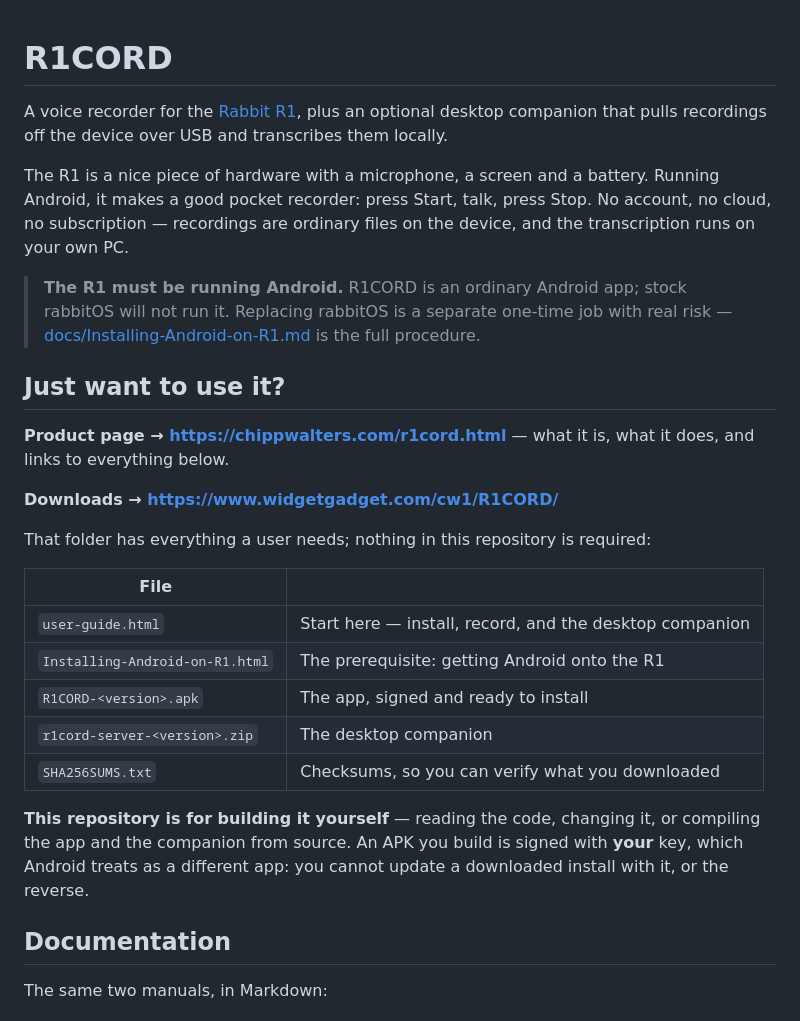
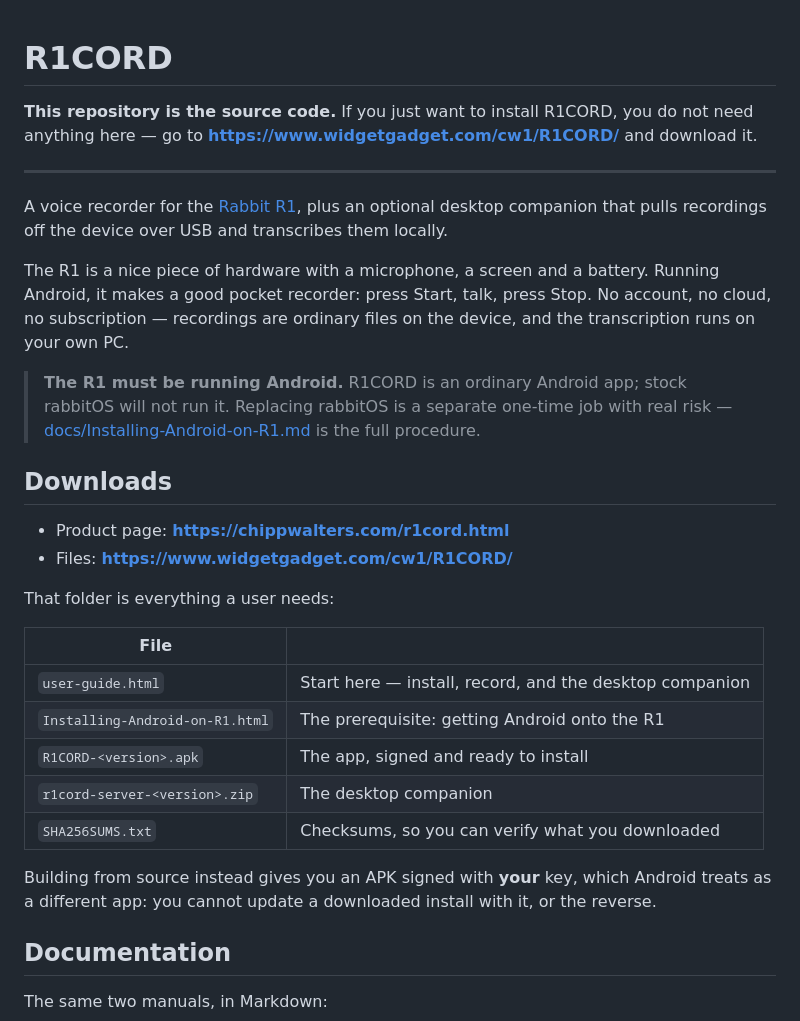
Before and after one commit to chippwalters/r1cord-public, a Markdown page: README.md, the part around the change. Rendered like a GitHub page.

Commit message:
README: say up front that this is source; installers go to the download page
Co-Authored-By: Claude <noreply@anthropic.com>

```diff
--- a/README.md
+++ b/README.md
@@ -1,4 +1,9 @@
 # R1CORD
+
+**This repository is the source code.** If you just want to install R1CORD, you do not need
+anything here — go to **https://www.widgetgadget.com/cw1/R1CORD/** and download it.
+
+---
 
 A voice recorder for the [Rabbit R1](https://www.rabbit.tech/), plus an optional desktop
 companion that pulls recordings off the device over USB and transcribes them locally.
@@ -12,14 +17,12 @@ own PC.
 > run it. Replacing rabbitOS is a separate one-time job with real risk —
 > [docs/Installing-Android-on-R1.md](docs/Installing-Android-on-R1.md) is the full procedure.
 
-## Just want to use it?
+## Downloads
 
-**Product page → https://chippwalters.com/r1cord.html** — what it is, what it does, and links to
-everything below.
+- Product page: **https://chippwalters.com/r1cord.html**
+- Files: **https://www.widgetgadget.com/cw1/R1CORD/**
 
-**Downloads → https://www.widgetgadget.com/cw1/R1CORD/**
-
-That folder has everything a user needs; nothing in this repository is required:
+That folder is everything a user needs:
 
 | File | |
 |---|---|
@@ -29,9 +32,8 @@ That folder has everything a user needs; nothing in this repository is required:
 | `r1cord-server-<version>.zip` | The desktop companion |
 | `SHA256SUMS.txt` | Checksums, so you can verify what you downloaded |
 
-**This repository is for building it yourself** — reading the code, changing it, or compiling the
-app and the companion from source. An APK you build is signed with **your** key, which Android
-treats as a different app: you cannot update a downloaded install with it, or the reverse.
+Building from source instead gives you an APK signed with **your** key, which Android treats as a
+different app: you cannot update a downloaded install with it, or the reverse.
 
 ## Documentation
 
```
